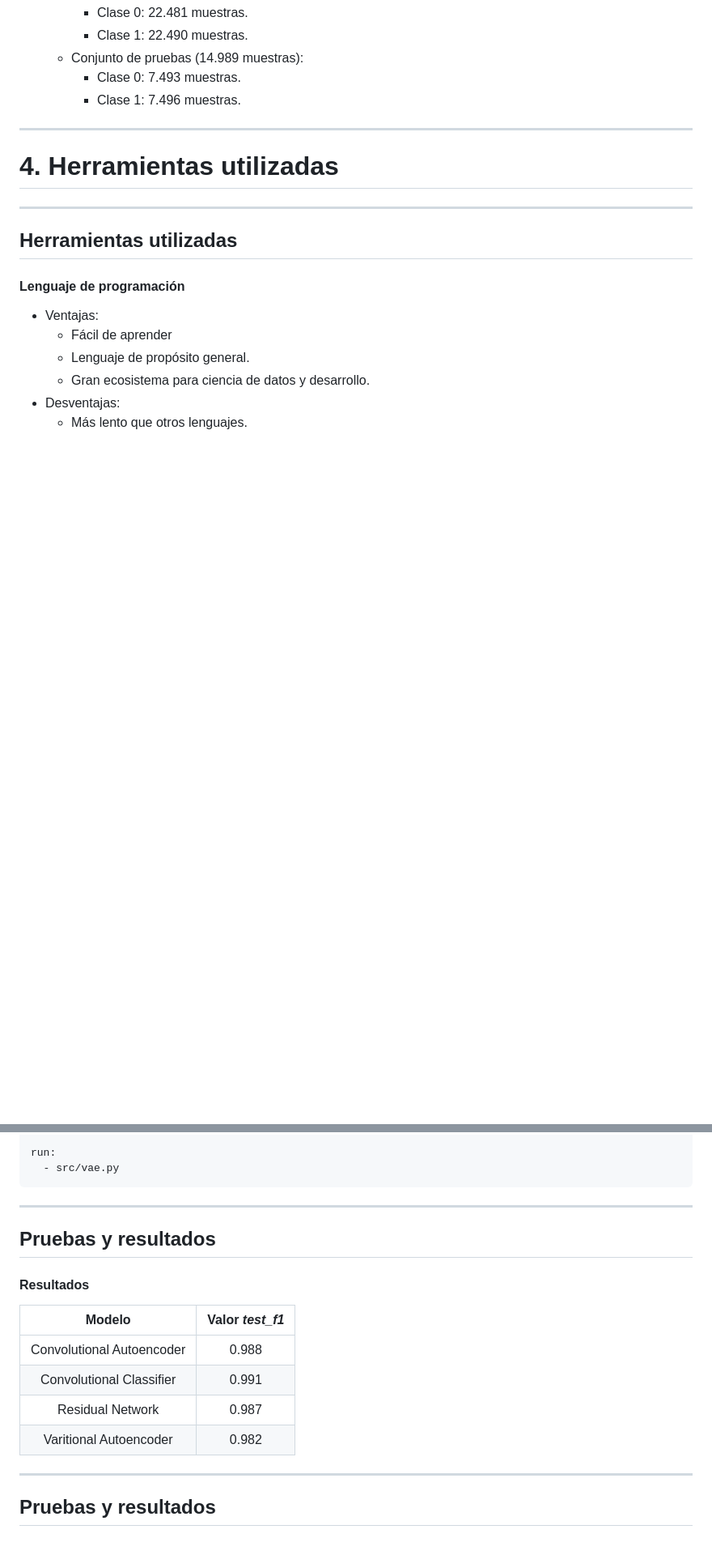
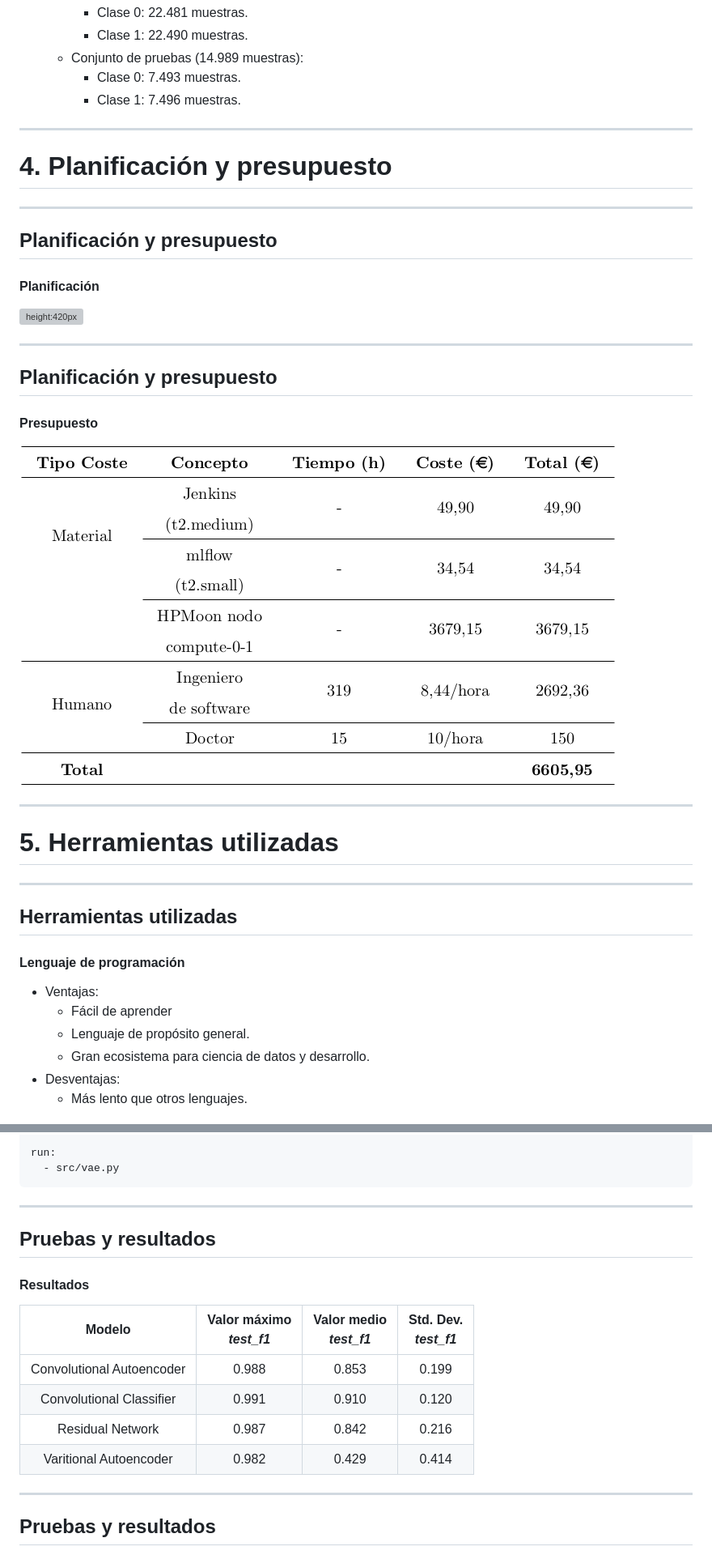
Before and after one commit to ManuelJNunez/TFG, a Markdown page: docs/slides/slides.md, 2 parts joined by grey strips. Shown: that part at 81% size. GitHub-like rendering; pictures changed too: docs/slides/images/presupuesto.png (added); blank space fills up the shorter version; grey boxes are pictures that could not be loaded.

```diff
--- a/docs/slides/slides.md
+++ b/docs/slides/slides.md
@@ -205,7 +213,31 @@ Registra los cambios realizados en los ficheros fuentes a lo largo del tiempo, p
 
 <!-- _class: lead -->
 
-# 4. Herramientas utilizadas
+# 4. Planificación y presupuesto
+
+<!-- _footer: Manuel Jesús Núñez Ruiz -->
+
+---
+
+## Planificación y presupuesto
+#### Planificación
+
+![height:420px](../imagenes/04_Planificacion/kanban.png)
+
+<!-- Sección 4: Planificación y presupuesto -->
+
+---
+
+## Planificación y presupuesto
+#### Presupuesto
+
+![](images/presupuesto.png)
+
+---
+
+<!-- _class: lead -->
+
+# 5. Herramientas utilizadas
 
 <!-- _footer: Manuel Jesús Núñez Ruiz -->
 
@@ -711,6 +712,7 @@ run:
 table {
   margin-left: auto;
   margin-right: auto;
+  font-size: 34px;
 }
 </style>
 
@@ -718,12 +720,12 @@ table {
 
 #### Resultados
 
-|         **Modelo**        | **Valor *test_f1*** |
-|:-------------------------:|:-------------------:|
-| Convolutional Autoencoder |        0.988        |
-|  Convolutional Classifier |        0.991        |
-|      Residual Network     |        0.987        |
-|   Varitional Autoencoder  |        0.982        |
+|         **Modelo**        |   **Valor máximo<br/>*test_f1***  |   **Valor medio<br/>*test_f1***  |  **Std. Dev.<br/>*test_f1***  |
+|:-------------------------:|:---------------------------------:|:--------------------------------:|:-----------------------------:|
+| Convolutional Autoencoder |               0.988               |                0.853             |             0.199             |
+|  Convolutional Classifier |               0.991               |                0.910             |             0.120             |
+|      Residual Network     |               0.987               |                0.842             |             0.216             |
+|   Varitional Autoencoder  |               0.982               |                0.429             |             0.414             |
 
 ---
 
```
Also changed, not shown: other parts of docs/slides/slides.md (+27 -50 lines).
